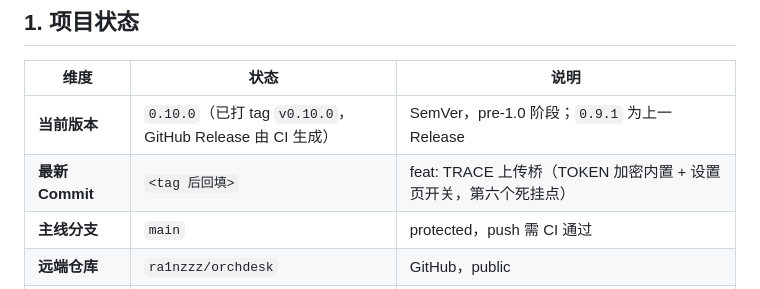
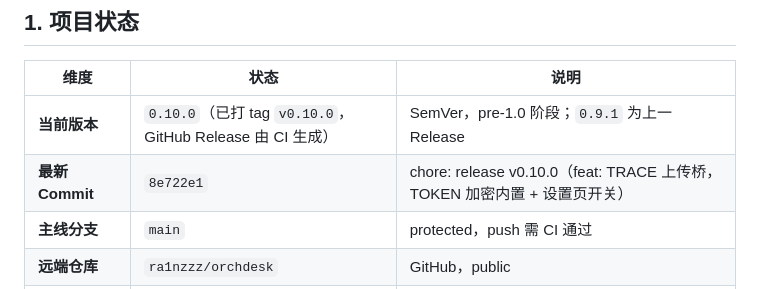
Before and after one commit to ra1nzzz/orchdesk, a Markdown page: docs/00-项目/CHECKPOINT.md, the part around the change. Rendered like a GitHub page.

Commit message:
docs: backfill v0.10.0 commit

```diff
--- a/docs/00-项目/CHECKPOINT.md
+++ b/docs/00-项目/CHECKPOINT.md
@@ -10,7 +10,7 @@
 | 维度 | 状态 | 说明 |
 |------|------|------|
 | **当前版本** | `0.10.0`（已打 tag `v0.10.0`，GitHub Release 由 CI 生成） | SemVer，pre-1.0 阶段；`0.9.1` 为上一 Release |
-| **最新 Commit** | `<tag 后回填>` | feat: TRACE 上传桥（TOKEN 加密内置 + 设置页开关，第六个死挂点） |
+| **最新 Commit** | `8e722e1` | chore: release v0.10.0（feat: TRACE 上传桥，TOKEN 加密内置 + 设置页开关） |
 | **主线分支** | `main` | protected，push 需 CI 通过 |
 | **远端仓库** | `ra1nzzz/orchdesk` | GitHub，public |
 | **最新 Release** | [v0.4.1](https://github.com/ra1nzzz/orchdesk/releases/tag/v0.4.1) | 由 `v*` tag 触发 CI：tsc → electron-builder（nsis + portable）→ GitHub Release |
```
